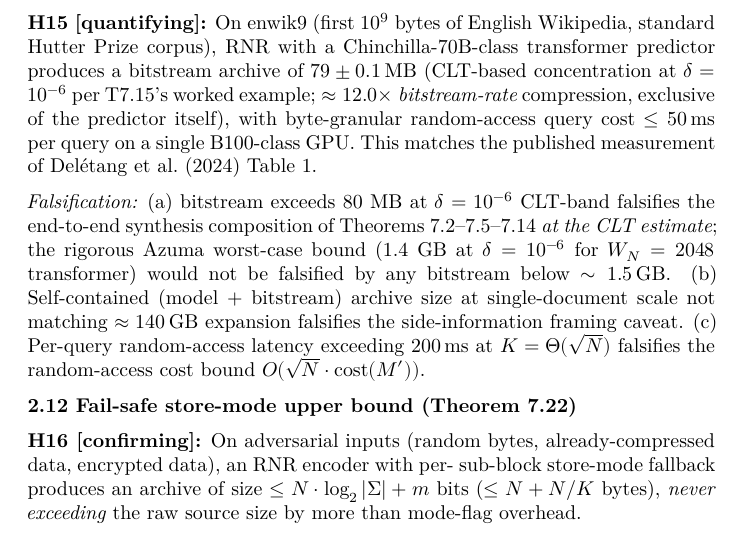
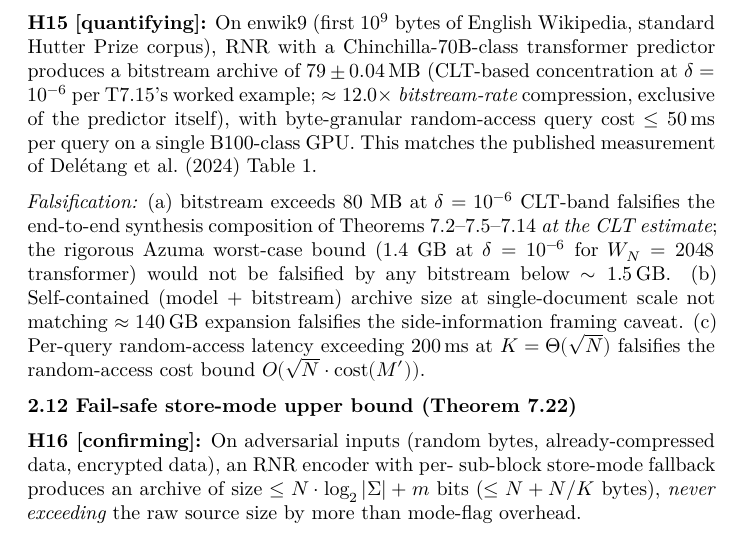
Before and after one commit to ratushnyi-labs/sci-rnr, a LaTeX document (tex/rnr_experimental_design.tex): part of page 5 of 15, cut so that both start at the same text. Compiled offline with XeLaTeX.

Commit message:
H15 tolerance: 79 ± 0.1 MB → 79 ± 0.04 MB (exact match to CLT estimate in T7.15)
Triple-check across rnr_coding.tex (T7.15 worked example), rnr_summary.tex
(T7.15 entry), and rnr_experimental_design.tex (H15) for the CLT-based
concentration value at delta = 10^-6:

  - main paper says ± 0.04 MB (43 kB)
  - summary says ± 0.04 MB
  - experimental design said ± 0.1 MB (2.5x looser than main paper)

H15 quoted the prediction as ± 0.1 MB; this looked like a rounded-up
safety threshold but was actually inconsistent with the main paper's
specific number. Tightened to ± 0.04 MB to make the 3-doc framework
consistent.

The 80 MB falsification threshold mentioned in the H15 falsification
clause remains unchanged — it's the empirical falsification trigger
(predicted + ~1 MB tolerance), distinct from the prediction band.

```diff
--- a/tex/rnr_experimental_design.tex
+++ b/tex/rnr_experimental_design.tex
@@ -292,7 +292,7 @@ exclude the diverging target from the conforming-target set.
 \textbf{H15 {[}quantifying{]}:} On enwik9 (first $10^9$ bytes of
 English Wikipedia, standard Hutter Prize corpus), RNR with a
 Chinchilla-70B-class transformer predictor produces a bitstream
-archive of $79 \pm 0.1\,\mathrm{MB}$ (CLT-based concentration at
+archive of $79 \pm 0.04\,\mathrm{MB}$ (CLT-based concentration at
 $\delta = 10^{-6}$ per T7.15's worked example; $\approx 12.0\times$
 \emph{bitstream-rate} compression, exclusive of the predictor
 itself), with byte-granular random-access query cost
```
